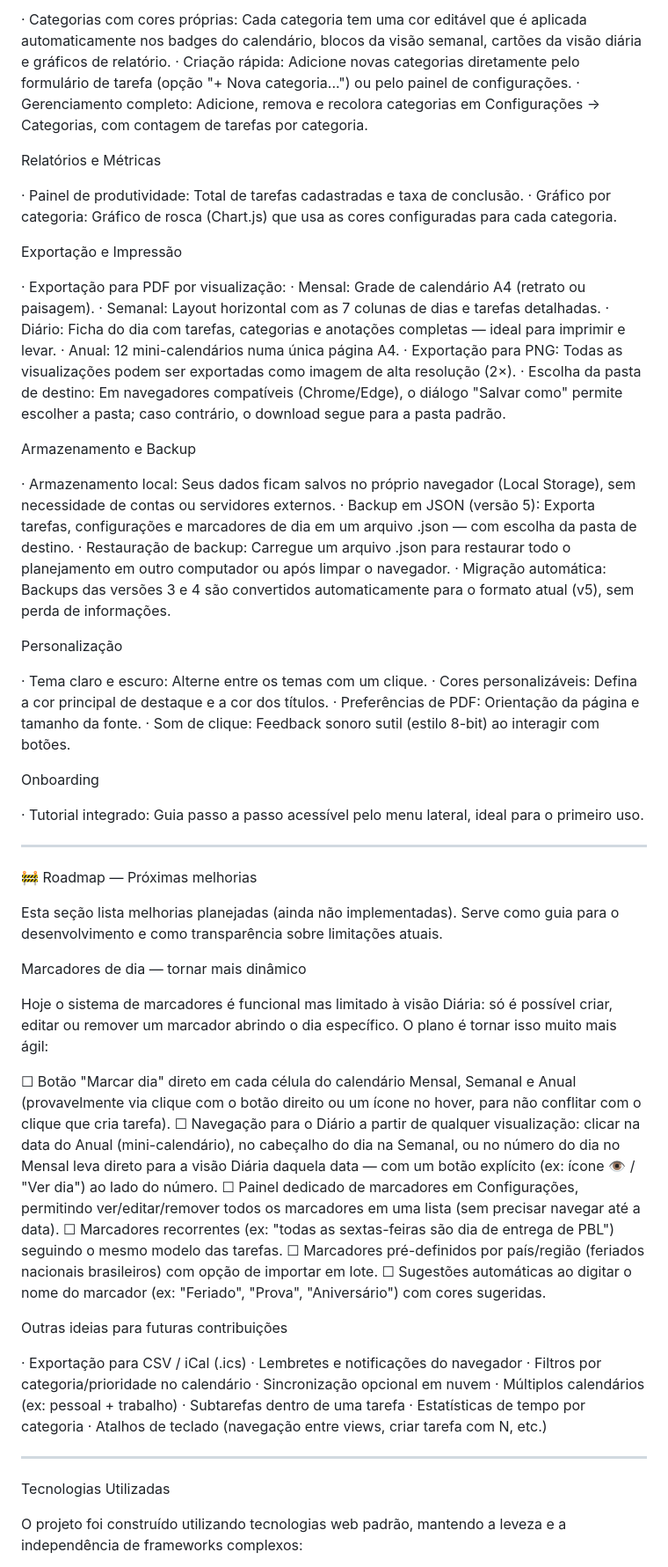
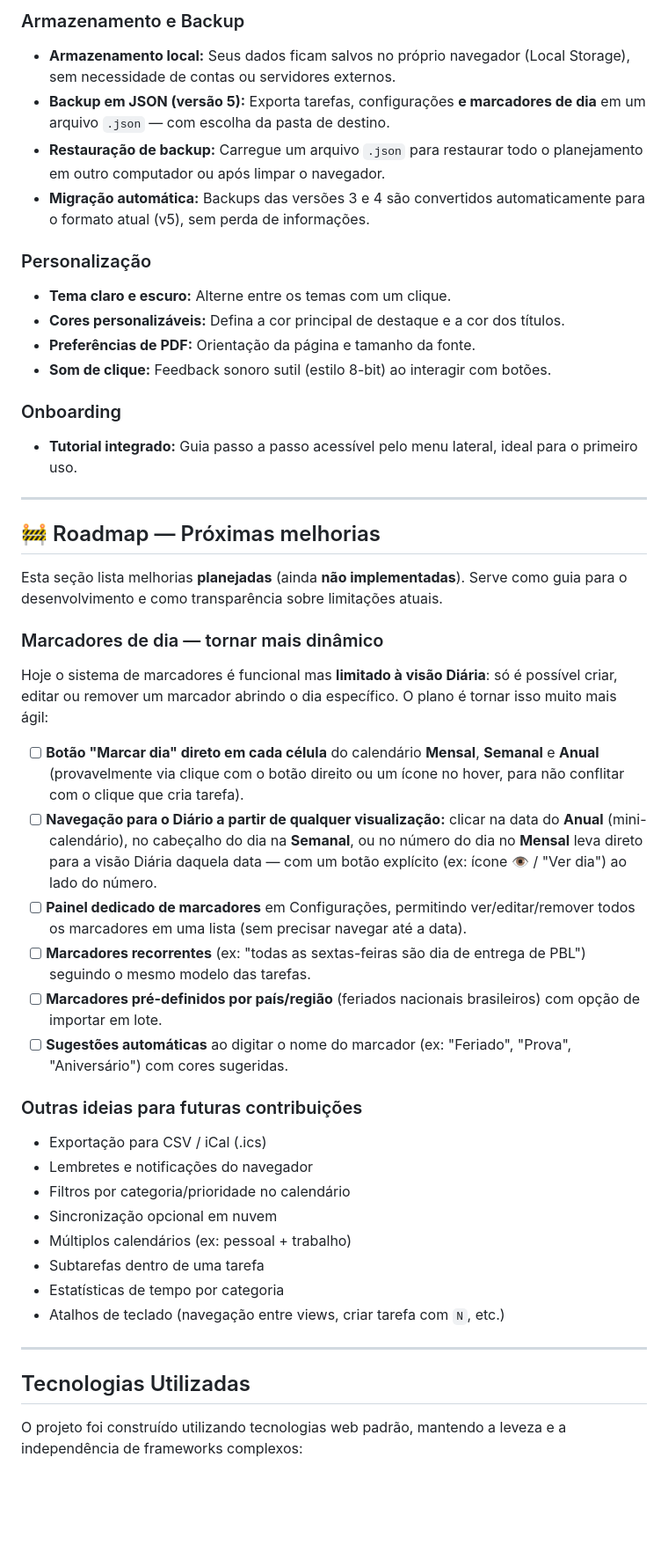
Before and after one commit to brunyiz/Flora-Planner, a Markdown page: README.md, the part around one of its changes. Shown at 88% size. GitHub-like rendering; blank space fills up the shorter version.

Commit message:
Refatorar README.md para melhor organização
Atualiza a formatação e estrutura do README.md, incluindo seções e melhorias na descrição das funcionalidades.

```diff
--- a/README.md
+++ b/README.md
@@ -28,72 +42,48 @@ Categorias Personalizadas
 
-· Categorias com cores próprias: Cada categoria tem uma cor editável que é aplicada automaticamente nos badges do calendário, blocos da visão semanal, cartões da visão diária e gráficos de relatório.
-· Criação rápida: Adicione novas categorias diretamente pelo formulário de tarefa (opção "+ Nova categoria...") ou pelo painel de configurações.
-· Gerenciamento completo: Adicione, remova e recolora categorias em Configurações → Categorias, com contagem de tarefas por categoria.
+### Armazenamento e Backup
+* **Armazenamento local:** Seus dados ficam salvos no próprio navegador (Local Storage), sem necessidade de contas ou servidores externos.
+* **Backup em JSON (versão 5):** Exporta tarefas, configurações **e marcadores de dia** em um arquivo `.json` — com escolha da pasta de destino.
+* **Restauração de backup:** Carregue um arquivo `.json` para restaurar todo o planejamento em outro computador ou após limpar o navegador.
+* **Migração automática:** Backups das versões 3 e 4 são convertidos automaticamente para o formato atual (v5), sem perda de informações.
 
-Relatórios e Métricas
+### Personalização
+* **Tema claro e escuro:** Alterne entre os temas com um clique.
+* **Cores personalizáveis:** Defina a cor principal de destaque e a cor dos títulos.
+* **Preferências de PDF:** Orientação da página e tamanho da fonte.
+* **Som de clique:** Feedback sonoro sutil (estilo 8-bit) ao interagir com botões.
 
-· Painel de produtividade: Total de tarefas cadastradas e taxa de conclusão.
-· Gráfico por categoria: Gráfico de rosca (Chart.js) que usa as cores configuradas para cada categoria.
-
-Exportação e Impressão
-
-· Exportação para PDF por visualização:
-  · Mensal: Grade de calendário A4 (retrato ou paisagem).
-  · Semanal: Layout horizontal com as 7 colunas de dias e tarefas detalhadas.
-  · Diário: Ficha do dia com tarefas, categorias e anotações completas — ideal para imprimir e levar.
-  · Anual: 12 mini-calendários numa única página A4.
-· Exportação para PNG: Todas as visualizações podem ser exportadas como imagem de alta resolução (2×).
-· Escolha da pasta de destino: Em navegadores compatíveis (Chrome/Edge), o diálogo "Salvar como" permite escolher a pasta; caso contrário, o download segue para a pasta padrão.
-
-Armazenamento e Backup
-
-· Armazenamento local: Seus dados ficam salvos no próprio navegador (Local Storage), sem necessidade de contas ou servidores externos.
-· Backup em JSON (versão 5): Exporta tarefas, configurações e marcadores de dia em um arquivo .json — com escolha da pasta de destino.
-· Restauração de backup: Carregue um arquivo .json para restaurar todo o planejamento em outro computador ou após limpar o navegador.
-· Migração automática: Backups das versões 3 e 4 são convertidos automaticamente para o formato atual (v5), sem perda de informações.
-
-Personalização
-
-· Tema claro e escuro: Alterne entre os temas com um clique.
-· Cores personalizáveis: Defina a cor principal de destaque e a cor dos títulos.
-· Preferências de PDF: Orientação da página e tamanho da fonte.
-· Som de clique: Feedback sonoro sutil (estilo 8-bit) ao interagir com botões.
-
-Onboarding
-
-· Tutorial integrado: Guia passo a passo acessível pelo menu lateral, ideal para o primeiro uso.
+### Onboarding
+* **Tutorial integrado:** Guia passo a passo acessível pelo menu lateral, ideal para o primeiro uso.
 
 ---
 
-🚧 Roadmap — Próximas melhorias
+## 🚧 Roadmap — Próximas melhorias
 
-Esta seção lista melhorias planejadas (ainda não implementadas). Serve como guia para o desenvolvimento e como transparência sobre limitações atuais.
+Esta seção lista melhorias **planejadas** (ainda **não implementadas**). Serve como guia para o desenvolvimento e como transparência sobre limitações atuais.
 
-Marcadores de dia — tornar mais dinâmico
+### Marcadores de dia — tornar mais dinâmico
+Hoje o sistema de marcadores é funcional mas **limitado à visão Diária**: só é possível criar, editar ou remover um marcador abrindo o dia específico. O plano é tornar isso muito mais ágil:
 
-Hoje o sistema de marcadores é funcional mas limitado à visão Diária: só é possível criar, editar ou remover um marcador abrindo o dia específico. O plano é tornar isso muito mais ágil:
+- [ ] **Botão "Marcar dia" direto em cada célula** do calendário **Mensal**, **Semanal** e **Anual** (provavelmente via clique com o botão direito ou um ícone no hover, para não conflitar com o clique que cria tarefa).
+- [ ] **Navegação para o Diário a partir de qualquer visualização:** clicar na data do **Anual** (mini-calendário), no cabeçalho do dia na **Semanal**, ou no número do dia no **Mensal** leva direto para a visão Diária daquela data — com um botão explícito (ex: ícone 👁️ / "Ver dia") ao lado do número.
+- [ ] **Painel dedicado de marcadores** em Configurações, permitindo ver/editar/remover todos os marcadores em uma lista (sem precisar navegar até a data).
+- [ ] **Marcadores recorrentes** (ex: "todas as sextas-feiras são dia de entrega de PBL") seguindo o mesmo modelo das tarefas.
+- [ ] **Marcadores pré-definidos por país/região** (feriados nacionais brasileiros) com opção de importar em lote.
+- [ ] **Sugestões automáticas** ao digitar o nome do marcador (ex: "Feriado", "Prova", "Aniversário") com cores sugeridas.
 
-☐ Botão "Marcar dia" direto em cada célula do calendário Mensal, Semanal e Anual (provavelmente via clique com o botão direito ou um ícone no hover, para não conflitar com o clique que cria tarefa).
-☐ Navegação para o Diário a partir de qualquer visualização: clicar na data do Anual (mini-calendário), no cabeçalho do dia na Semanal, ou no número do dia no Mensal leva direto para a visão Diária daquela data — com um botão explícito (ex: ícone 👁️ / "Ver dia") ao lado do número.
-☐ Painel dedicado de marcadores em Configurações, permitindo ver/editar/remover todos os marcadores em uma lista (sem precisar navegar até a data).
-☐ Marcadores recorrentes (ex: "todas as sextas-feiras são dia de entrega de PBL") seguindo o mesmo modelo das tarefas.
-☐ Marcadores pré-definidos por país/região (feriados nacionais brasileiros) com opção de importar em lote.
-☐ Sugestões automáticas ao digitar o nome do marcador (ex: "Feriado", "Prova", "Aniversário") com cores sugeridas.
-
-Outras ideias para futuras contribuições
-
-· Exportação para CSV / iCal (.ics)
-· Lembretes e notificações do navegador
-· Filtros por categoria/prioridade no calendário
-· Sincronização opcional em nuvem
-· Múltiplos calendários (ex: pessoal + trabalho)
-· Subtarefas dentro de uma tarefa
-· Estatísticas de tempo por categoria
-· Atalhos de teclado (navegação entre views, criar tarefa com N, etc.)
+### Outras ideias para futuras contribuições
+- Exportação para CSV / iCal (.ics)
+- Lembretes e notificações do navegador
+- Filtros por categoria/prioridade no calendário
+- Sincronização opcional em nuvem
+- Múltiplos calendários (ex: pessoal + trabalho)
+- Subtarefas dentro de uma tarefa
+- Estatísticas de tempo por categoria
+- Atalhos de teclado (navegação entre views, criar tarefa com `N`, etc.)
 
 ---
 
-Tecnologias Utilizadas
+## Tecnologias Utilizadas
 
 O projeto foi construído utilizando tecnologias web padrão, mantendo a leveza e a independência de frameworks complexos:
 
```
Also changed, not shown: other parts of README.md (+113 -101 lines).
